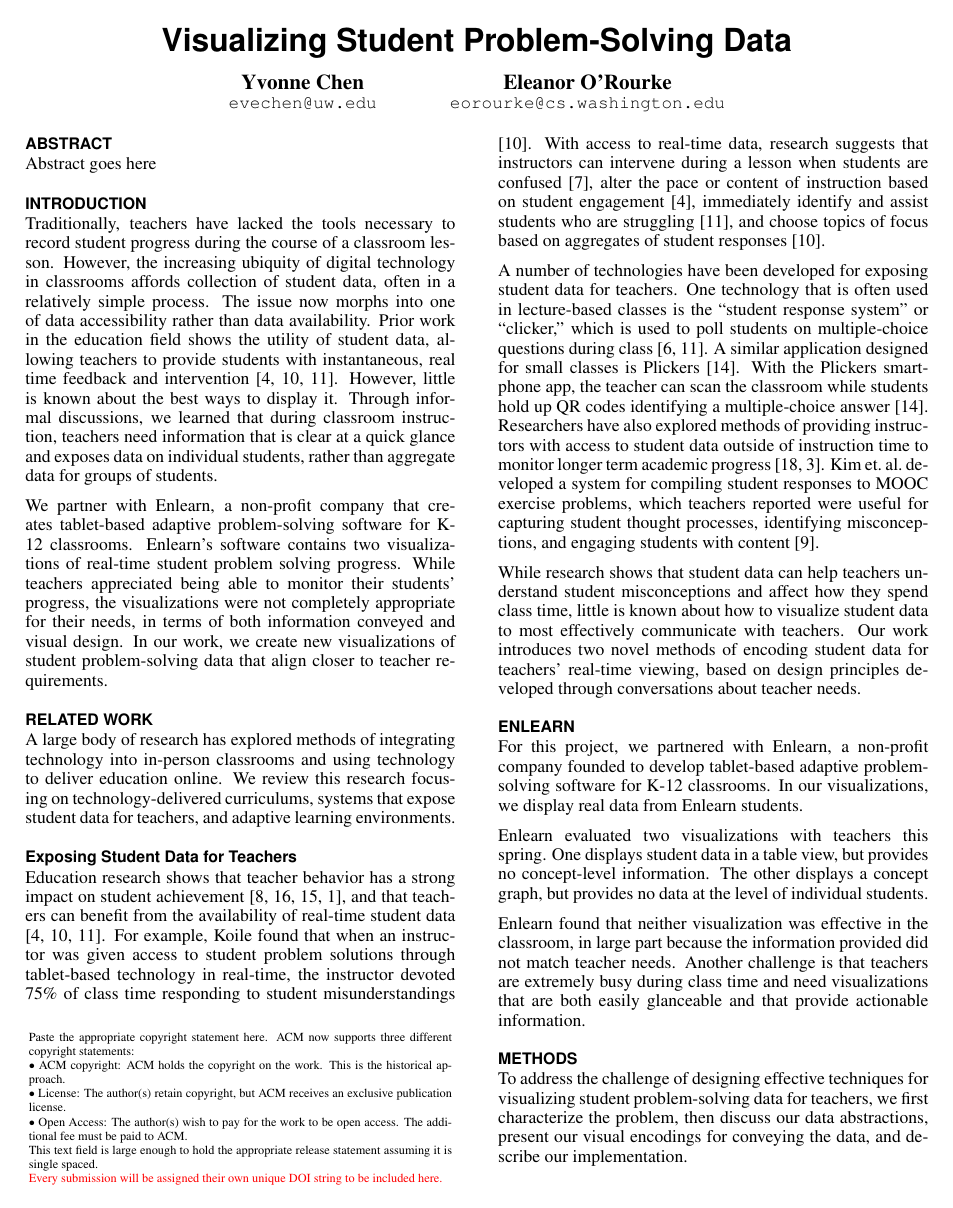
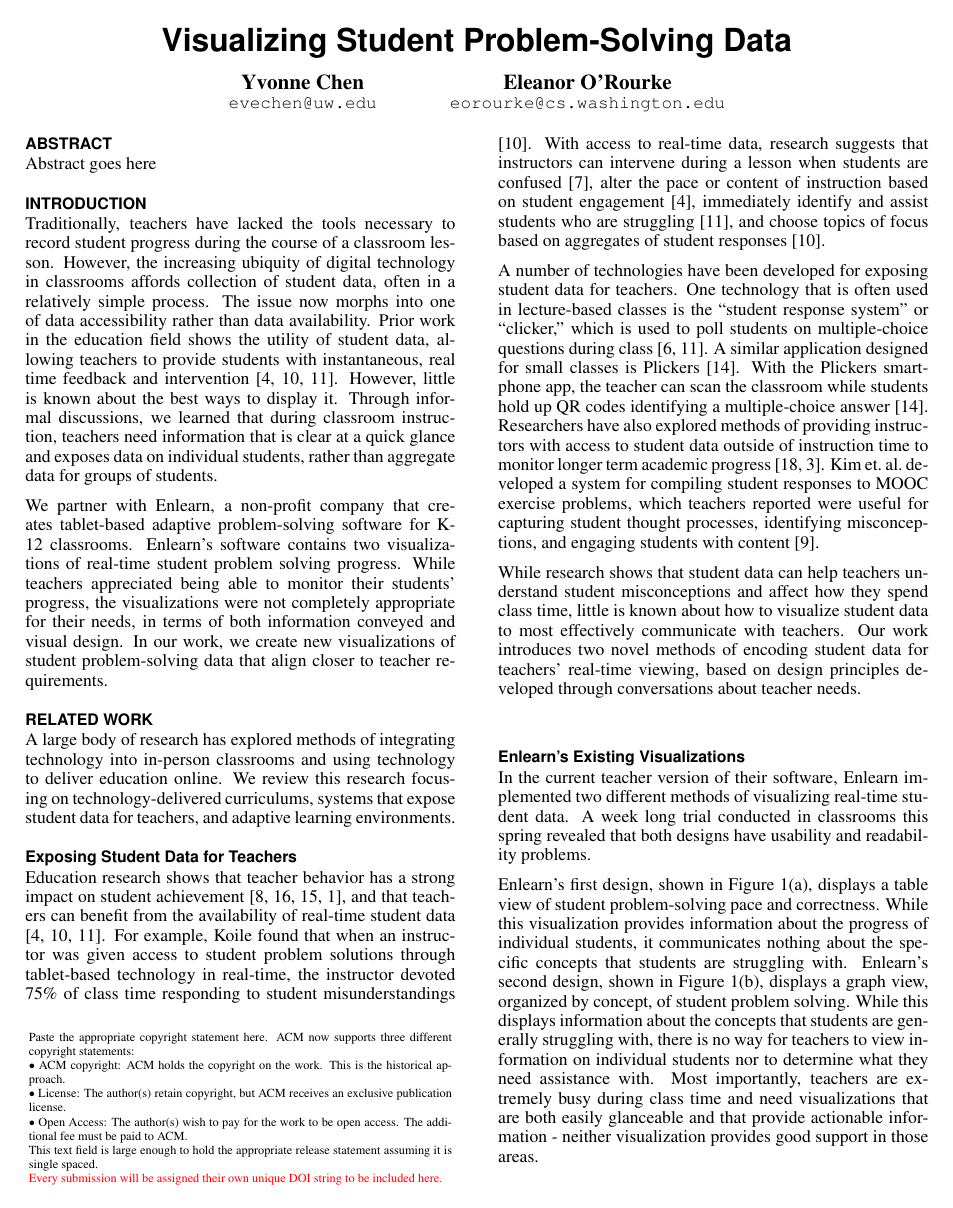
Before and after one commit to CSE512-15S/fp-evechen-emor, a LaTeX document (paper/datavis.tex): page 1 of 6 before the commit and page 1 of 7 after it. Compiled offline with pdfLaTeX.

Commit message:
Added Enlearn's prior visualization to related works

```diff
--- a/paper/datavis.tex
+++ b/paper/datavis.tex
@@ -121,14 +126,22 @@ While research shows that student data can help teachers understand student misc
+\label{fig:Prior}
+\end{figure*}
+
+\subsection{Enlearn's Existing Visualizations}
+
+In the current teacher version of their software, Enlearn implemented two different methods of visualizing real-time student data. A week long trial conducted in classrooms this spring revealed that both designs have usability and readability problems.
+
+Enlearn's first design, shown in Figure \ref{fig:Prior1}, displays a table view of student problem-solving pace and correctness. While this visualization provides information about the progress of individual students, it communicates nothing about the specific concepts that students are struggling with. Enlearn's second design, shown in Figure \ref{fig:Prior2}, displays a graph view, organized by concept, of student problem solving. While this displays information about the concepts that students are generally struggling with, there is no way for teachers to view information on individual students nor to determine what they need assistance with. Most importantly, teachers are extremely busy during class time and need visualizations that are both easily glanceable and that provide actionable information - neither visualization provides good support in those areas.
+
+Prior work shows the utility of communicating student data for instructors, and Enlearn's experiences with their current visualizations shows the challenge of designing effective means of communicating data in real-time for busy teachers. This motivates our desire to improve and build upon Enlearn's visualizations.
+
 %While research shows that student data can help teachers understand misconceptions and how they spend class time, very little is known about how to visualize student data to most effectively communicate with teachers. We have not encountered any papers that study the design of visualizations of student data. Enlearn has implemented two different methods of visualizing student data in real-time for teachers, however, both of their designs have had usability and readability problems when tested in classrooms. This shows how challenging it is to create effective visualizations for communicating student data in real-time. Enlearn's first design, shown in Figure 1a, displays a table view of student problem solving pace and correctness. While this visualization provides information about the progress of individual students, it communicates nothing about the specific concepts that students are struggling with. Enlearn's second design, shown in Figure 1b, displays a graph view of student problem solving that is organized by concept. While this displays information about the concepts that students are struggling with, there is no way for teachers to see which individuals are struggling. Most importantly, neither visualization provides teachers with actionable suggestions about how to assist students who are struggling. Prior work shows the utility of communicating student data for instructors, and Enlearn?s experiences with their current visualizations shows the challenge of designing effective means of communicating data, especially in real time for busy teachers. This motivates our desire to improve and strengthen the data visualization for the Enlearn software.
 
-\section{Enlearn}
-For this project, we partnered with Enlearn, a non-profit company founded to develop tablet-based adaptive problem-solving software for K-12 classrooms. In our visualizations, we display real data from Enlearn students.
+%\section{Enlearn}
+%For this project, we partnered with Enlearn, a non-profit company founded to develop tablet-based adaptive problem-solving software for K-12 classrooms. In our visualizations, we display real data from Enlearn students.
 
-Enlearn evaluated two visualizations with teachers this spring. One displays student data in a table view, but provides no concept-level information. The other displays a concept graph, but provides no data at the level of individual students.
+% Enlearn evaluated two visualizations with teachers this spring. One displays student data in a table view, but provides no concept-level information. The other displays a concept graph, but provides no data at the level of individual students.
 
-Enlearn found that neither visualization was effective in the classroom, in large part because the information provided did not match teacher needs. Another challenge is that teachers are extremely busy during class time and need visualizations that are both easily glanceable and that provide actionable information.
-
-
-
+% Enlearn found that neither visualization was effective in the classroom, in large part because the information provided did not match teacher needs. Another challenge is that teachers are extremely busy during class time and need visualizations that are both easily glanceable and that provide actionable information.
 
 \section{Methods}
 To address the challenge of designing effective techniques for visualizing student problem-solving data for teachers, we first characterize the problem, then discuss our data abstractions, present our visual encodings for conveying the data, and describe our implementation.
```
Also changed, not shown: paper/images/prior1.pdf (added), paper/images/prior1.png (added), paper/images/prior2.pdf (added), paper/images/prior2.png (added), paper/datavis.tex (7 more changed lines).
